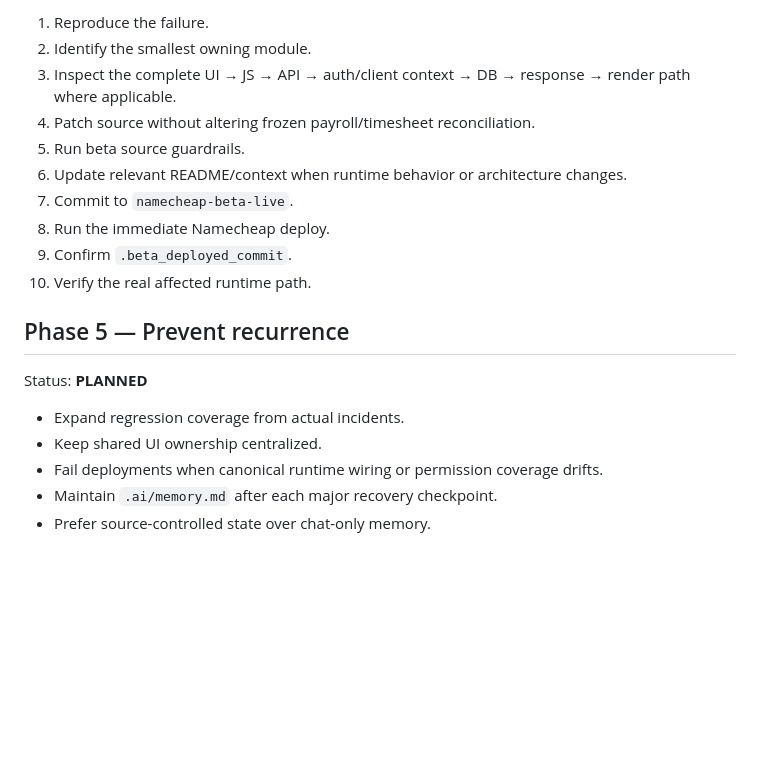
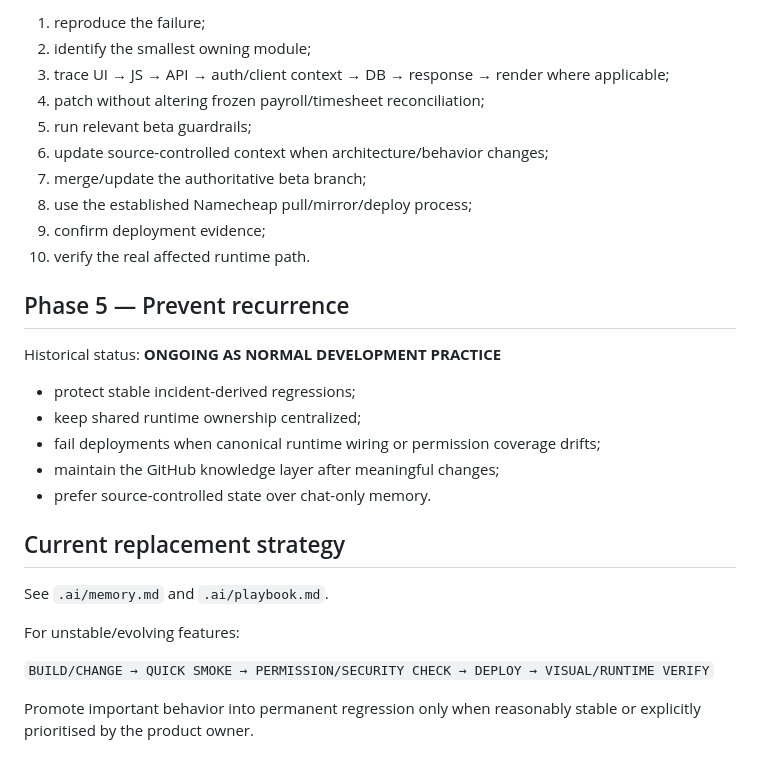
Before and after one commit to leopardinstinct-web/MerdPOSDev, a Markdown page: .ai/recovery-plan.md, the part around one of its changes. Rendered like a GitHub page; blank space fills up the shorter version.

```diff
--- a/.ai/recovery-plan.md
+++ b/.ai/recovery-plan.md
@@ -72,21 +43,31 @@ For every fix:
 
-1. Reproduce the failure.
-2. Identify the smallest owning module.
-3. Inspect the complete UI → JS → API → auth/client context → DB → response → render path where applicable.
-4. Patch source without altering frozen payroll/timesheet reconciliation.
-5. Run beta source guardrails.
-6. Update relevant README/context when runtime behavior or architecture changes.
-7. Commit to `namecheap-beta-live`.
-8. Run the immediate Namecheap deploy.
-9. Confirm `.beta_deployed_commit`.
-10. Verify the real affected runtime path.
+1. reproduce the failure;
+2. identify the smallest owning module;
+3. trace UI → JS → API → auth/client context → DB → response → render where applicable;
+4. patch without altering frozen payroll/timesheet reconciliation;
+5. run relevant beta guardrails;
+6. update source-controlled context when architecture/behavior changes;
+7. merge/update the authoritative beta branch;
+8. use the established Namecheap pull/mirror/deploy process;
+9. confirm deployment evidence;
+10. verify the real affected runtime path.
 
 ## Phase 5 — Prevent recurrence
 
-Status: **PLANNED**
+Historical status: **ONGOING AS NORMAL DEVELOPMENT PRACTICE**
 
-- Expand regression coverage from actual incidents.
-- Keep shared UI ownership centralized.
-- Fail deployments when canonical runtime wiring or permission coverage drifts.
-- Maintain `.ai/memory.md` after each major recovery checkpoint.
-- Prefer source-controlled state over chat-only memory.
+- protect stable incident-derived regressions;
+- keep shared runtime ownership centralized;
+- fail deployments when canonical runtime wiring or permission coverage drifts;
+- maintain the GitHub knowledge layer after meaningful changes;
+- prefer source-controlled state over chat-only memory.
+
+## Current replacement strategy
+
+See `.ai/memory.md` and `.ai/playbook.md`.
+
+For unstable/evolving features:
+
+`BUILD/CHANGE → QUICK SMOKE → PERMISSION/SECURITY CHECK → DEPLOY → VISUAL/RUNTIME VERIFY`
+
+Promote important behavior into permanent regression only when reasonably stable or explicitly prioritised by the product owner.
```
Also changed, not shown: other parts of .ai/recovery-plan.md (+21 -50 lines).
